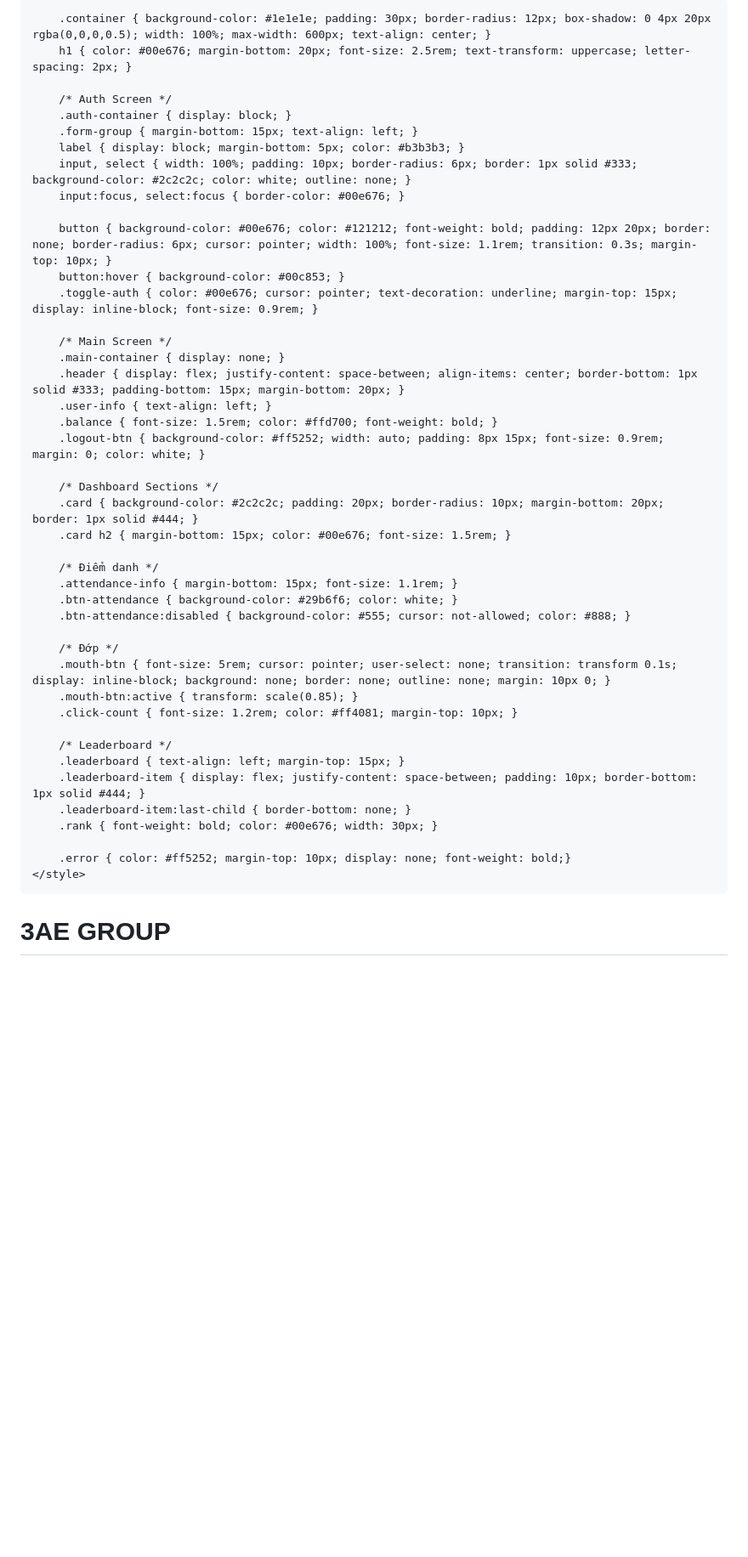
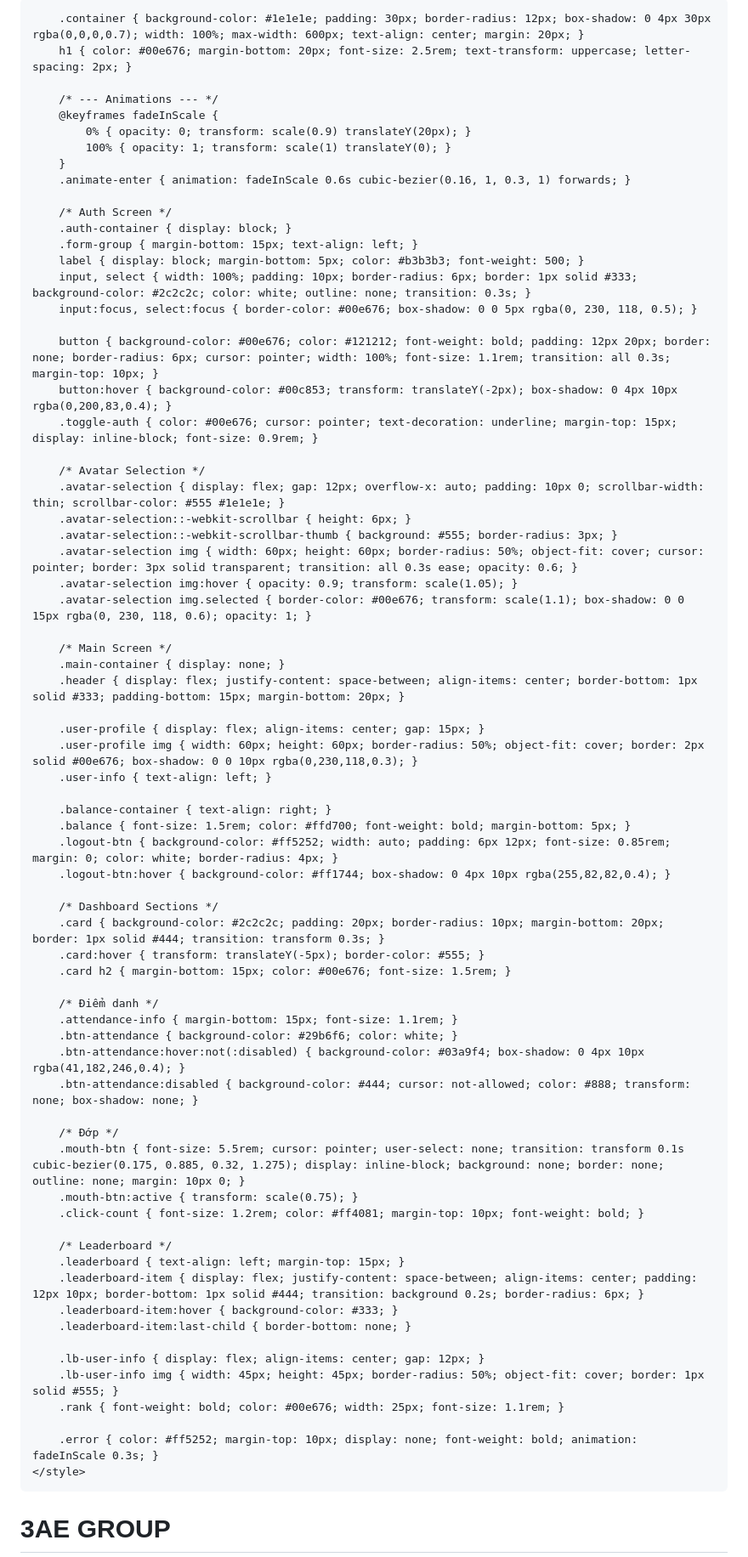
Before and after one commit to Thanhdat07/Dd, a Markdown page: README.md, the part around one of its changes. Shown at 85% size. Rendered like a GitHub page; blank space fills up the shorter version.

Commit message:
Enhance styles and animations in README.md

```diff
--- a/README.md
+++ b/README.md
@@ -6,50 +6,77 @@
     <title>3AE GROUP - Điểm Danh & Đớp</title>
     <style>
         * { box-sizing: border-box; margin: 0; padding: 0; font-family: 'Segoe UI', Tahoma, Geneva, Verdana, sans-serif; }
-        body { background-color: #121212; color: #ffffff; display: flex; justify-content: center; align-items: center; min-height: 100vh; }
+        body { background-color: #121212; color: #ffffff; display: flex; justify-content: center; align-items: center; min-height: 100vh; overflow-x: hidden; }
 
-        .container { background-color: #1e1e1e; padding: 30px; border-radius: 12px; box-shadow: 0 4px 20px rgba(0,0,0,0.5); width: 100%; max-width: 600px; text-align: center; }
+        .container { background-color: #1e1e1e; padding: 30px; border-radius: 12px; box-shadow: 0 4px 30px rgba(0,0,0,0.7); width: 100%; max-width: 600px; text-align: center; margin: 20px; }
         h1 { color: #00e676; margin-bottom: 20px; font-size: 2.5rem; text-transform: uppercase; letter-spacing: 2px; }
+
+        /* --- Animations --- */
+        @keyframes fadeInScale {
+            0% { opacity: 0; transform: scale(0.9) translateY(20px); }
+            100% { opacity: 1; transform: scale(1) translateY(0); }
+        }
+        .animate-enter { animation: fadeInScale 0.6s cubic-bezier(0.16, 1, 0.3, 1) forwards; }
 
         /* Auth Screen */
         .auth-container { display: block; }
         .form-group { margin-bottom: 15px; text-align: left; }
-        label { display: block; margin-bottom: 5px; color: #b3b3b3; }
-        input, select { width: 100%; padding: 10px; border-radius: 6px; border: 1px solid #333; background-color: #2c2c2c; color: white; outline: none; }
-        input:focus, select:focus { border-color: #00e676; }
+        label { display: block; margin-bottom: 5px; color: #b3b3b3; font-weight: 500; }
+        input, select { width: 100%; padding: 10px; border-radius: 6px; border: 1px solid #333; background-color: #2c2c2c; color: white; outline: none; transition: 0.3s; }
+        input:focus, select:focus { border-color: #00e676; box-shadow: 0 0 5px rgba(0, 230, 118, 0.5); }
 
-        button { background-color: #00e676; color: #121212; font-weight: bold; padding: 12px 20px; border: none; border-radius: 6px; cursor: pointer; width: 100%; font-size: 1.1rem; transition: 0.3s; margin-top: 10px; }
-        button:hover { background-color: #00c853; }
+        button { background-color: #00e676; color: #121212; font-weight: bold; padding: 12px 20px; border: none; border-radius: 6px; cursor: pointer; width: 100%; font-size: 1.1rem; transition: all 0.3s; margin-top: 10px; }
+        button:hover { background-color: #00c853; transform: translateY(-2px); box-shadow: 0 4px 10px rgba(0,200,83,0.4); }
         .toggle-auth { color: #00e676; cursor: pointer; text-decoration: underline; margin-top: 15px; display: inline-block; font-size: 0.9rem; }
+
+        /* Avatar Selection */
+        .avatar-selection { display: flex; gap: 12px; overflow-x: auto; padding: 10px 0; scrollbar-width: thin; scrollbar-color: #555 #1e1e1e; }
+        .avatar-selection::-webkit-scrollbar { height: 6px; }
+        .avatar-selection::-webkit-scrollbar-thumb { background: #555; border-radius: 3px; }
+        .avatar-selection img { width: 60px; height: 60px; border-radius: 50%; object-fit: cover; cursor: pointer; border: 3px solid transparent; transition: all 0.3s ease; opacity: 0.6; }
+        .avatar-selection img:hover { opacity: 0.9; transform: scale(1.05); }
+        .avatar-selection img.selected { border-color: #00e676; transform: scale(1.1); box-shadow: 0 0 15px rgba(0, 230, 118, 0.6); opacity: 1; }
 
         /* Main Screen */
         .main-container { display: none; }
         .header { display: flex; justify-content: space-between; align-items: center; border-bottom: 1px solid #333; padding-bottom: 15px; margin-bottom: 20px; }
+
+        .user-profile { display: flex; align-items: center; gap: 15px; }
+        .user-profile img { width: 60px; height: 60px; border-radius: 50%; object-fit: cover; border: 2px solid #00e676; box-shadow: 0 0 10px rgba(0,230,118,0.3); }
         .user-info { text-align: left; }
-        .balance { font-size: 1.5rem; color: #ffd700; font-weight: bold; }
-        .logout-btn { background-color: #ff5252; width: auto; padding: 8px 15px; font-size: 0.9rem; margin: 0; color: white; }
+
+        .balance-container { text-align: right; }
+        .balance { font-size: 1.5rem; color: #ffd700; font-weight: bold; margin-bottom: 5px; }
+        .logout-btn { background-color: #ff5252; width: auto; padding: 6px 12px; font-size: 0.85rem; margin: 0; color: white; border-radius: 4px; }
+        .logout-btn:hover { background-color: #ff1744; box-shadow: 0 4px 10px rgba(255,82,82,0.4); }
 
         /* Dashboard Sections */
-        .card { background-color: #2c2c2c; padding: 20px; border-radius: 10px; margin-bottom: 20px; border: 1px solid #444; }
+        .card { background-color: #2c2c2c; padding: 20px; border-radius: 10px; margin-bottom: 20px; border: 1px solid #444; transition: transform 0.3s; }
+        .card:hover { transform: translateY(-5px); border-color: #555; }
         .card h2 { margin-bottom: 15px; color: #00e676; font-size: 1.5rem; }
 
         /* Điểm danh */
         .attendance-info { margin-bottom: 15px; font-size: 1.1rem; }
         .btn-attendance { background-color: #29b6f6; color: white; }
-        .btn-attendance:disabled { background-color: #555; cursor: not-allowed; color: #888; }
+        .btn-attendance:hover:not(:disabled) { background-color: #03a9f4; box-shadow: 0 4px 10px rgba(41,182,246,0.4); }
+        .btn-attendance:disabled { background-color: #444; cursor: not-allowed; color: #888; transform: none; box-shadow: none; }
 
         /* Đớp */
-        .mouth-btn { font-size: 5rem; cursor: pointer; user-select: none; transition: transform 0.1s; display: inline-block; background: none; border: none; outline: none; margin: 10px 0; }
-        .mouth-btn:active { transform: scale(0.85); }
-        .click-count { font-size: 1.2rem; color: #ff4081; margin-top: 10px; }
+        .mouth-btn { font-size: 5.5rem; cursor: pointer; user-select: none; transition: transform 0.1s cubic-bezier(0.175, 0.885, 0.32, 1.275); display: inline-block; background: none; border: none; outline: none; margin: 10px 0; }
+        .mouth-btn:active { transform: scale(0.75); }
+        .click-count { font-size: 1.2rem; color: #ff4081; margin-top: 10px; font-weight: bold; }
 
         /* Leaderboard */
         .leaderboard { text-align: left; margin-top: 15px; }
-        .leaderboard-item { display: flex; justify-content: space-between; padding: 10px; border-bottom: 1px solid #444; }
+        .leaderboard-item { display: flex; justify-content: space-between; align-items: center; padding: 12px 10px; border-bottom: 1px solid #444; transition: background 0.2s; border-radius: 6px; }
+        .leaderboard-item:hover { background-color: #333; }
         .leaderboard-item:last-child { border-bottom: none; }
-        .rank { font-weight: bold; color: #00e676; width: 30px; }
 
-        .error { color: #ff5252; margin-top: 10px; display: none; font-weight: bold;}
+        .lb-user-info { display: flex; align-items: center; gap: 12px; }
+        .lb-user-info img { width: 45px; height: 45px; border-radius: 50%; object-fit: cover; border: 1px solid #555; }
+        .rank { font-weight: bold; color: #00e676; width: 25px; font-size: 1.1rem; }
+
+        .error { color: #ff5252; margin-top: 10px; display: none; font-weight: bold; animation: fadeInScale 0.3s; }
     </style>
 </head>
 <body>
```
Also changed, not shown: other parts of README.md (+86 -42 lines).
